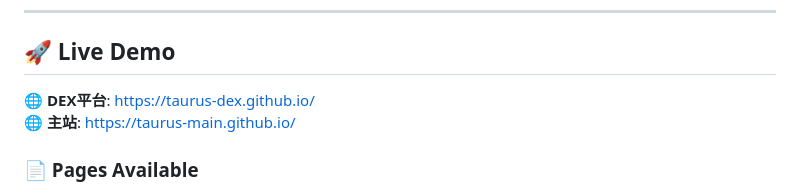
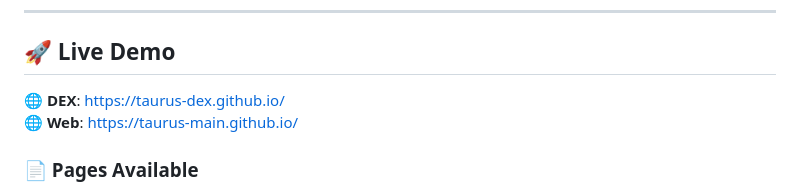
Before and after one commit to taurus-main/taurus-main.github.io, a Markdown page: README.md, the part around the change. GitHub-like rendering.

```diff
--- a/README.md
+++ b/README.md
@@ -32,8 +32,8 @@ Taurus DEX is a revolutionary decentralized exchange platform that combines cutt
 
 ## 🚀 Live Demo
 
-🌐 **DEX平台**: [https://taurus-dex.github.io/](https://taurus-dex.github.io/)
-🌐 **主站**: [https://taurus-main.github.io/](https://taurus-main.github.io/)
+🌐 **DEX**: [https://taurus-dex.github.io/](https://taurus-dex.github.io/)
+🌐 **Web**: [https://taurus-main.github.io/](https://taurus-main.github.io/)
 
 ### 📄 Pages Available
 - **Homepage** - Platform overview and live trading data
```
